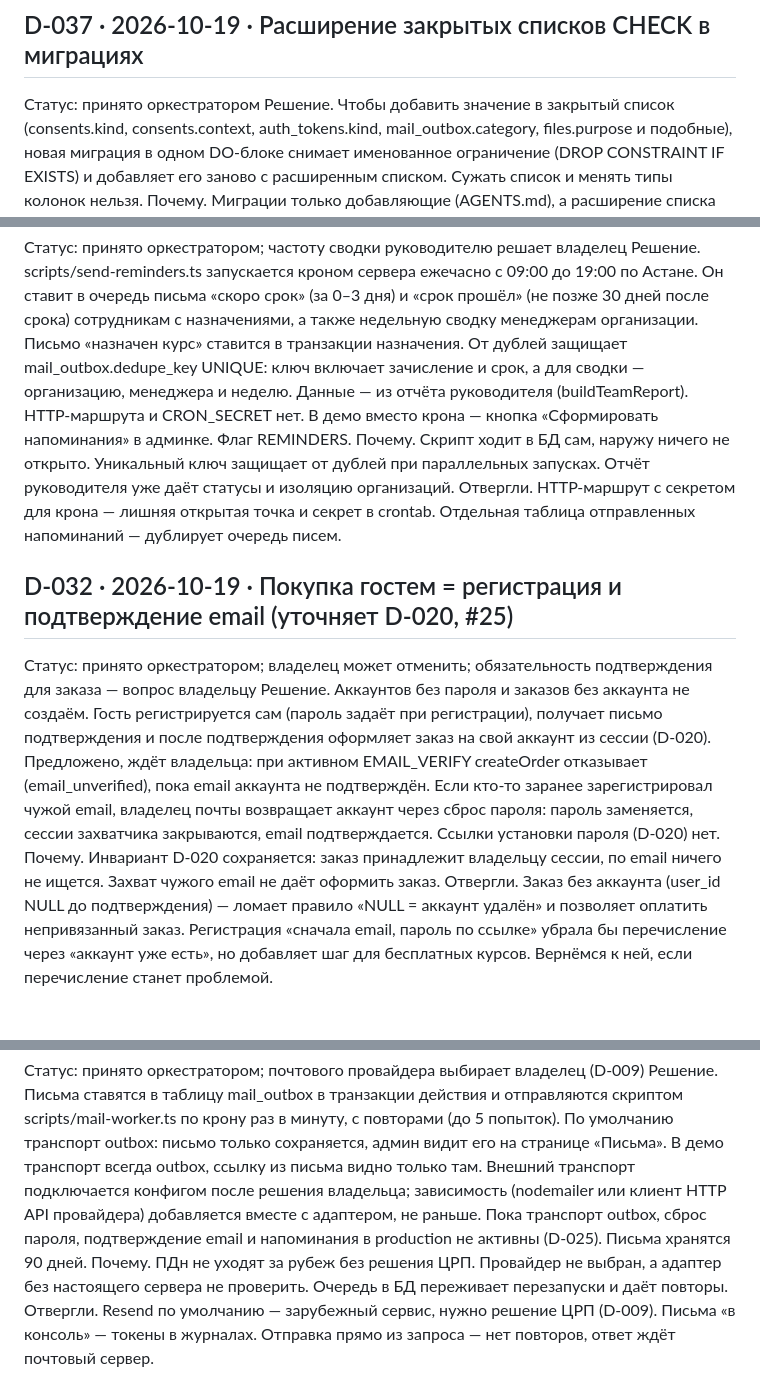
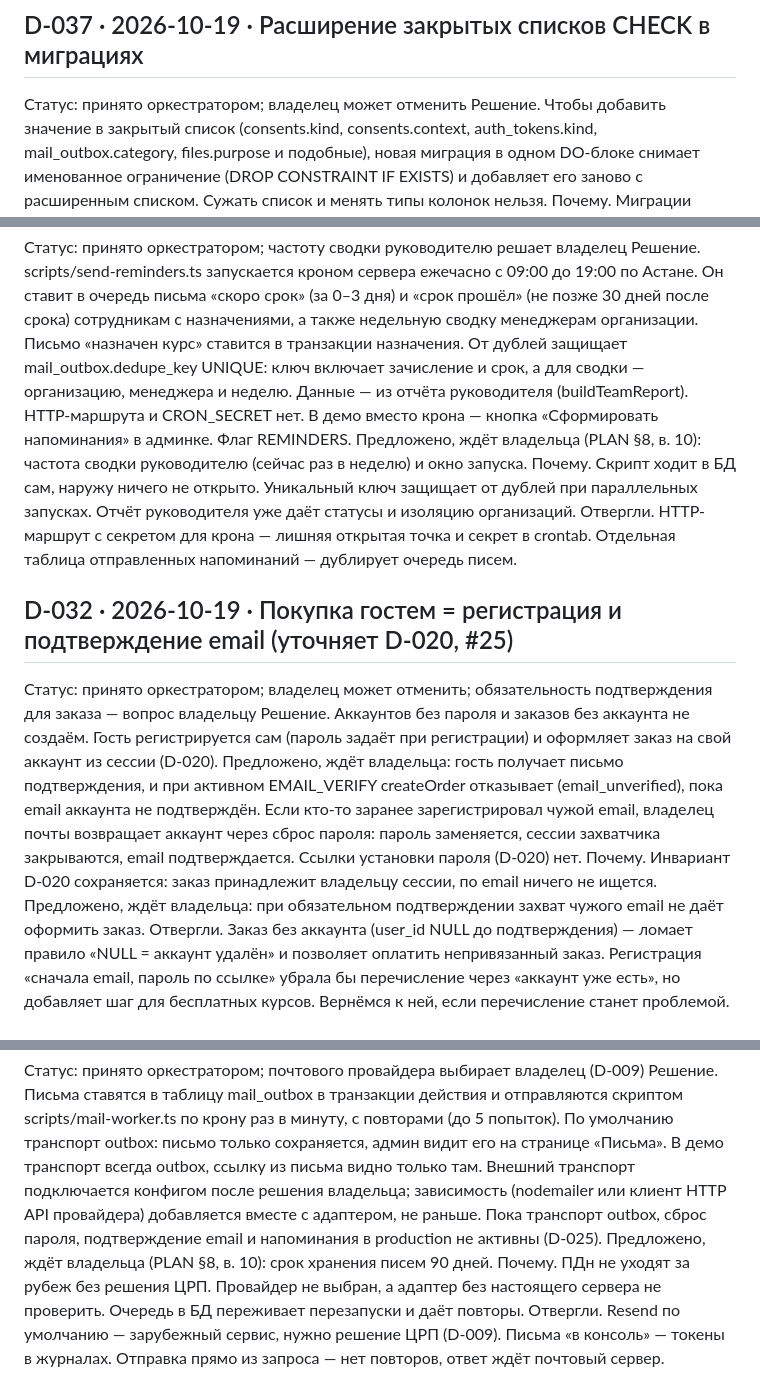
Before and after one commit to salemaikz/crp-kz, a Markdown page: DECISIONS.md, 3 parts joined by grey strips. GitHub-like rendering; blank space fills up the shorter version.

Commit message:
docs(lms): DECISIONS — предложенные части D-030, D-032…D-034 и мелкие уточнения
Тела записей подавали как принятое то, что PLAN §8 оставляет владельцу: срок
хранения писем, частоту сводки, форматы и лимиты файлов, обязательное
подтверждение email. Теперь это отдельной строкой «Предложено, ждёт владельца».
D-037 — «владелец может отменить», так как он толкует норму AGENTS.md. Из D-027
убрана неподходящая ссылка на D-004, в D-034 заменён термин из чужого деплоя.

Co-Authored-By: Claude Opus 5.5 <noreply@anthropic.com>
Claude-Session: https://claude.ai/code/session_01Q9fHFg8kgmi3jDMeaSdh96

```diff
--- a/DECISIONS.md
+++ b/DECISIONS.md
@@ -16,7 +16,7 @@
 ---
 
 ## D-037 · 2026-10-19 · Расширение закрытых списков CHECK в миграциях
-Статус: принято оркестратором
+Статус: принято оркестратором; владелец может отменить
 Решение. Чтобы добавить значение в закрытый список (consents.kind, consents.context,
 auth_tokens.kind, mail_outbox.category, files.purpose и подобные), новая миграция в одном
 DO-блоке снимает именованное ограничение (DROP CONSTRAINT IF EXISTS) и добавляет его заново с
@@ -96,6 +98,8 @@ messages/*.json — длинный документ в JSON не провери
 mail_outbox.dedupe_key UNIQUE: ключ включает зачисление и срок, а для сводки — организацию,
 менеджера и неделю. Данные — из отчёта руководителя (buildTeamReport). HTTP-маршрута и
 CRON_SECRET нет. В демо вместо крона — кнопка «Сформировать напоминания» в админке. Флаг REMINDERS.
+Предложено, ждёт владельца (PLAN §8, в. 10): частота сводки руководителю (сейчас раз в
+неделю) и окно запуска.
 Почему. Скрипт ходит в БД сам, наружу ничего не открыто. Уникальный ключ защищает от дублей
 при параллельных запусках. Отчёт руководителя уже даёт статусы и изоляцию организаций.
 Отвергли. HTTP-маршрут с секретом для крона — лишняя открытая точка и секрет в
@@ -104,14 +108,15 @@ crontab. Отдельная таблица отправленных напоми
 ## D-032 · 2026-10-19 · Покупка гостем = регистрация и подтверждение email (уточняет D-020, #25)
 Статус: принято оркестратором; владелец может отменить; обязательность подтверждения для заказа — вопрос владельцу
 Решение. Аккаунтов без пароля и заказов без аккаунта не создаём. Гость регистрируется сам
-(пароль задаёт при регистрации), получает письмо подтверждения и после подтверждения
-оформляет заказ на свой аккаунт из сессии (D-020). Предложено, ждёт владельца: при активном
-EMAIL_VERIFY createOrder отказывает (email_unverified), пока email аккаунта не подтверждён. Если кто-то заранее
+(пароль задаёт при регистрации) и оформляет заказ на свой аккаунт из сессии (D-020).
+Предложено, ждёт владельца: гость получает письмо подтверждения, и при активном EMAIL_VERIFY
+createOrder отказывает (email_unverified), пока email аккаунта не подтверждён. Если кто-то заранее
 зарегистрировал чужой email, владелец почты возвращает аккаунт через сброс пароля: пароль
 заменяется, сессии захватчика закрываются, email подтверждается. Ссылки установки пароля
 (D-020) нет.
 Почему. Инвариант D-020 сохраняется: заказ принадлежит владельцу сессии, по email ничего не
-ищется. Захват чужого email не даёт оформить заказ.
+ищется. Предложено, ждёт владельца: при обязательном подтверждении захват чужого email не
+даёт оформить заказ.
 Отвергли. Заказ без аккаунта (user_id NULL до подтверждения) — ломает правило «NULL = аккаунт
 удалён» и позволяет оплатить непривязанный заказ. Регистрация «сначала email, пароль по
 ссылке» убрала бы перечисление через «аккаунт уже есть», но добавляет шаг для бесплатных
@@ -138,7 +143,8 @@ scripts/mail-worker.ts по крону раз в минуту, с повтора
 транспорт всегда outbox, ссылку из письма видно только там. Внешний транспорт подключается
 конфигом после решения владельца; зависимость (nodemailer или клиент HTTP API провайдера)
 добавляется вместе с адаптером, не раньше. Пока транспорт outbox, сброс пароля, подтверждение
-email и напоминания в production не активны (D-025). Письма хранятся 90 дней.
+email и напоминания в production не активны (D-025).
+Предложено, ждёт владельца (PLAN §8, в. 10): срок хранения писем 90 дней.
 Почему. ПДн не уходят за рубеж без решения ЦРП. Провайдер не выбран, а адаптер без настоящего
 сервера не проверить. Очередь в БД переживает перезапуски и даёт повторы.
 Отвергли. Resend по умолчанию — зарубежный сервис, нужно решение ЦРП (D-009). Письма «в консоль» — токены в
```
Also changed, not shown: other parts of DECISIONS.md (+3 -1 lines).
